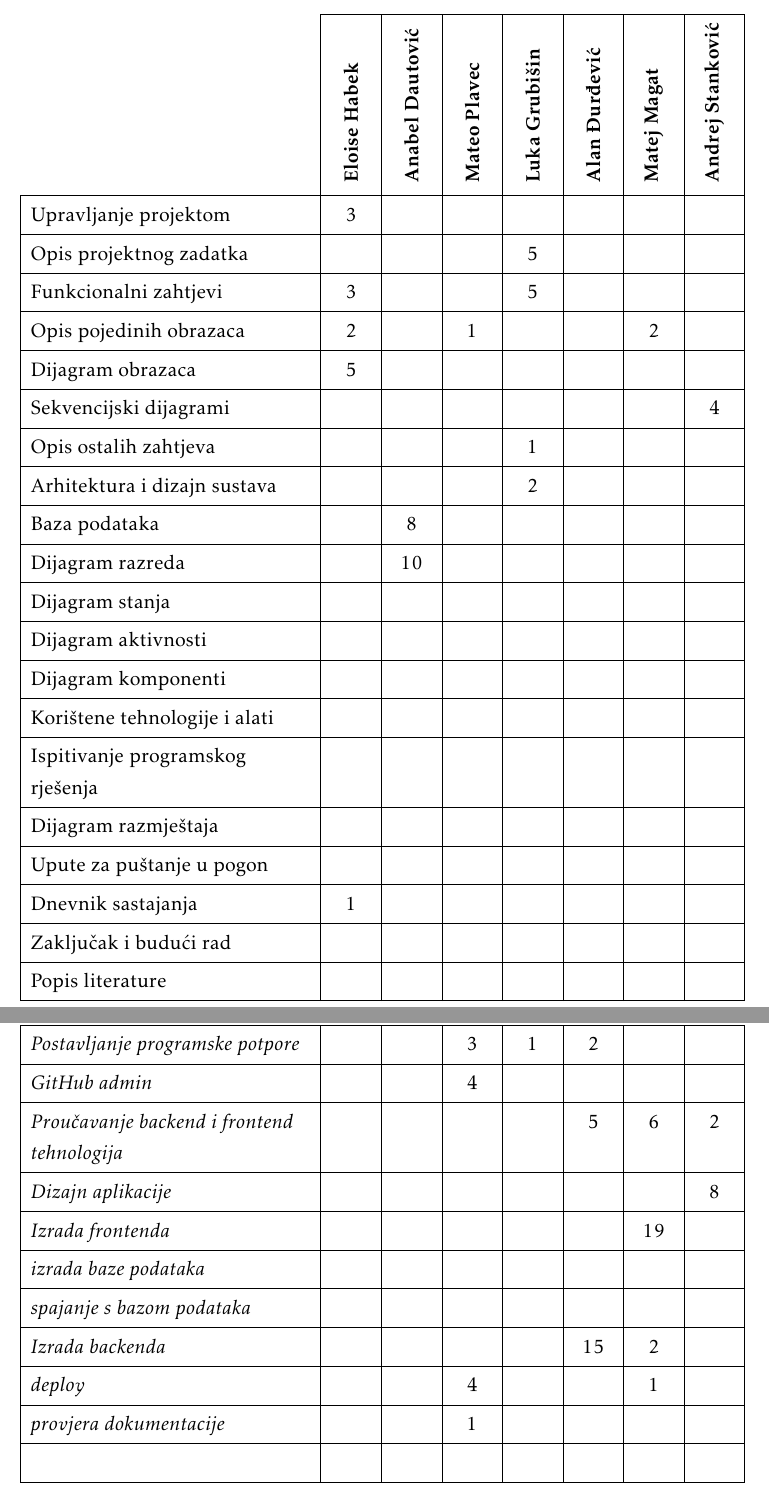
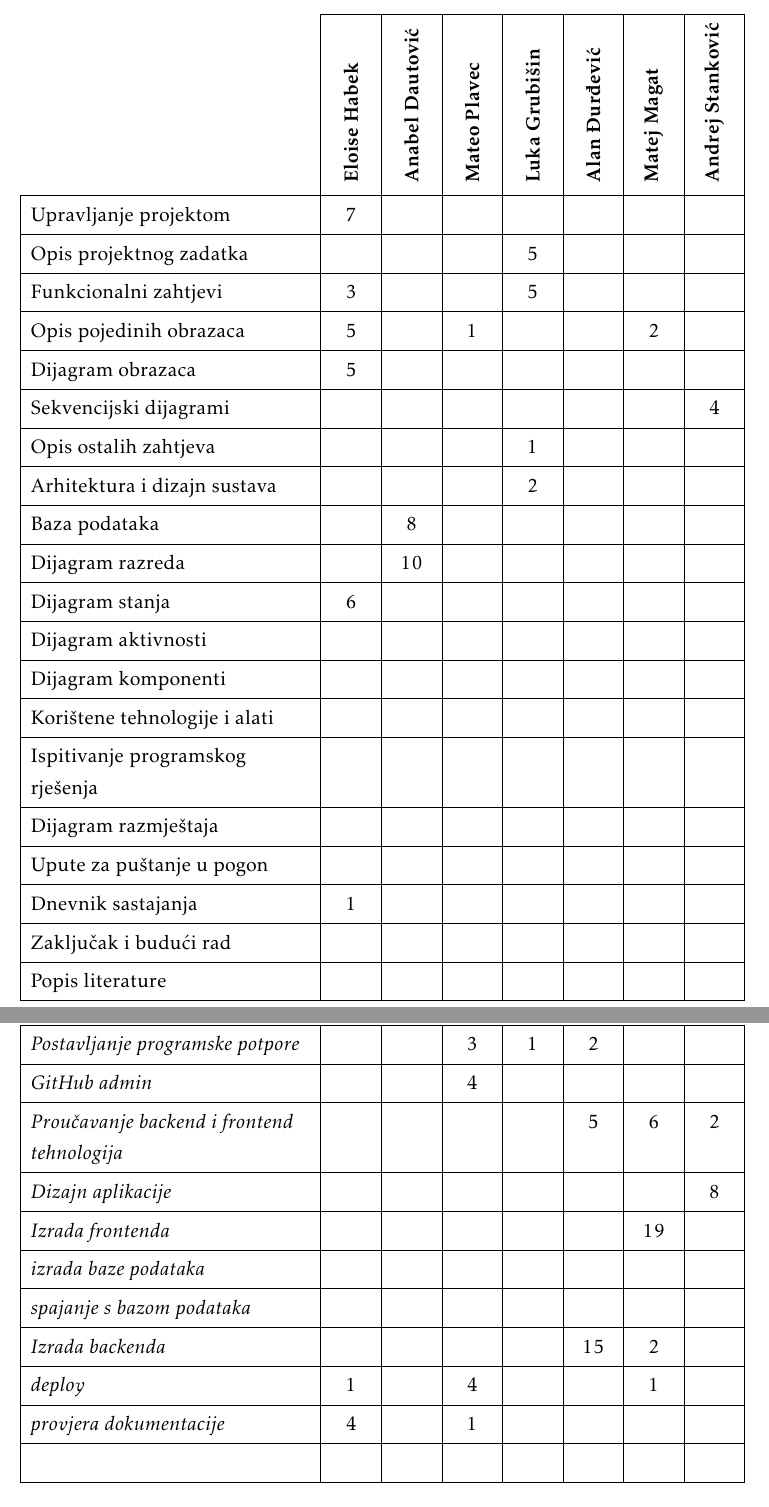
Before and after one commit to Eloise-Habek/undercooked, a LaTeX document (Dokumentacija/PROGI_2023_Undercooked.tex, which reads Dokumentacija/Dodatak.tex): two parts of pages 52 and 53 of 54, joined at a grey line, cut so that both start at the same text. Compiled offline with pdfLaTeX.

Commit message:
Tablica aktivnosti

```diff
--- a/Dokumentacija/Dodatak.tex
+++ b/Dokumentacija/Dodatak.tex
@@ -96,11 +96,11 @@
 				}
 
 				\SetCell[c=1]{c}{} & \SetCell[c=1]{c}{\rotatebox{90}{\textbf{Eloise Habek }}} & \SetCell[c=1]{c}{\rotatebox{90}{\textbf{Anabel Dautović }}} &	\SetCell[c=1]{c}{\rotatebox{90}{\textbf{Mateo Plavec }}} & \SetCell[c=1]{c}{\rotatebox{90}{\textbf{Luka Grubišin }}} &	\SetCell[c=1]{c}{\rotatebox{90}{\textbf{Alan Đurđević }}} & \SetCell[c=1]{c}{\rotatebox{90}{\textbf{Matej Magat }}} &	\SetCell[c=1]{c}{\rotatebox{90}{\textbf{Andrej Stanković }}} \\
-				Upravljanje projektom 		& 3 &  &  &  &  &  & \\
+				Upravljanje projektom 		& 7 &  &  &  &  &  & \\
 				Opis projektnog zadatka 	&  &  &  & 5 &  &  & \\
 
 				Funkcionalni zahtjevi       & 3 &  &  & 5 &  &  &  \\
-				Opis pojedinih obrazaca 	& 2 &  & 1 &  &  & 2 &  \\
+				Opis pojedinih obrazaca 	& 5 &  & 1 &  &  & 2 &  \\
 				Dijagram obrazaca 			& 5 &  &  &  &  &  &  \\
 				Sekvencijski dijagrami 		&  &  &  &  &  &  &  4\\
 				Opis ostalih zahtjeva 		&  &  &  & 1  &  &  &  \\
@@ -108,7 +108,7 @@
 				Arhitektura i dizajn sustava	 &  &  &  & 2  &  &  &  \\
 				Baza podataka				&  & 8 &  &  &  &  &   \\
 				Dijagram razreda 			&  & 10 &  &  &  &  &   \\
-				Dijagram stanja				&  &  &  &  &  &  &  \\
+				Dijagram stanja				& 6 &  &  &  &  &  &  \\
 				Dijagram aktivnosti 		&  &  &  &  &  &  &  \\
 				Dijagram komponenti			&  &  &  &  &  &  &  \\
 				Korištene tehnologije i alati 		&  &  &  &  &  &  &  \\
@@ -132,3 +131,4 @@
+				\textit{provjera dokumentacije} 							& 4 &  & 1 &  &  &  &  \\
 				 							&  &  &  &  &  &  &\\
 			\end{longtblr}
 
```
Also changed, not shown: Dokumentacija/Dodatak.tex (3 more changed lines).
